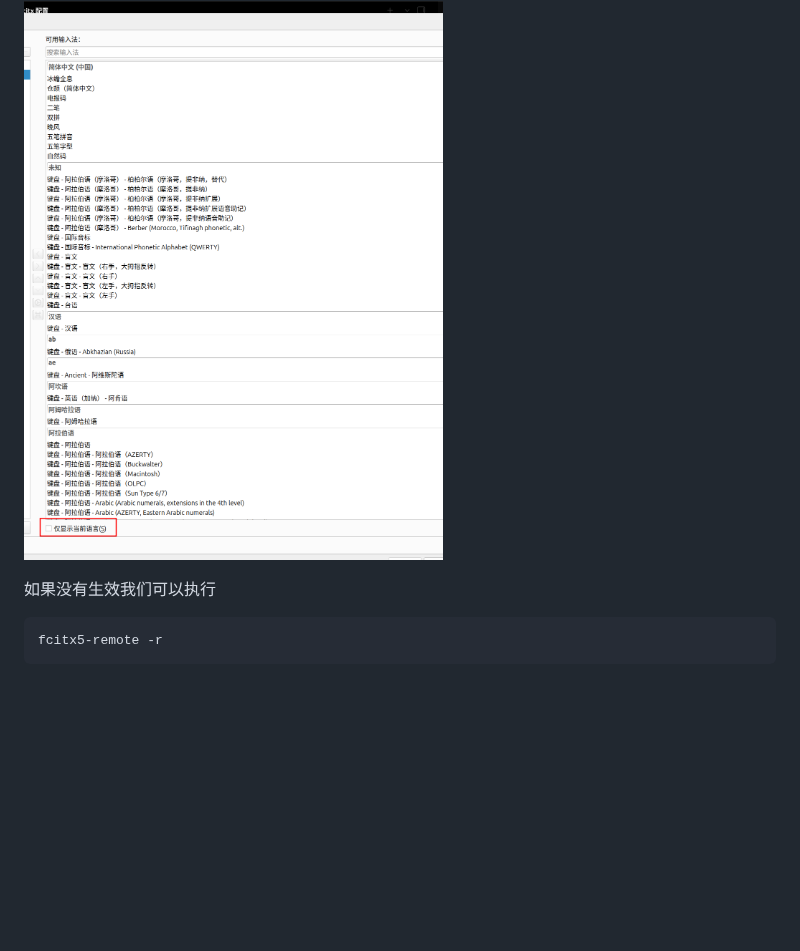
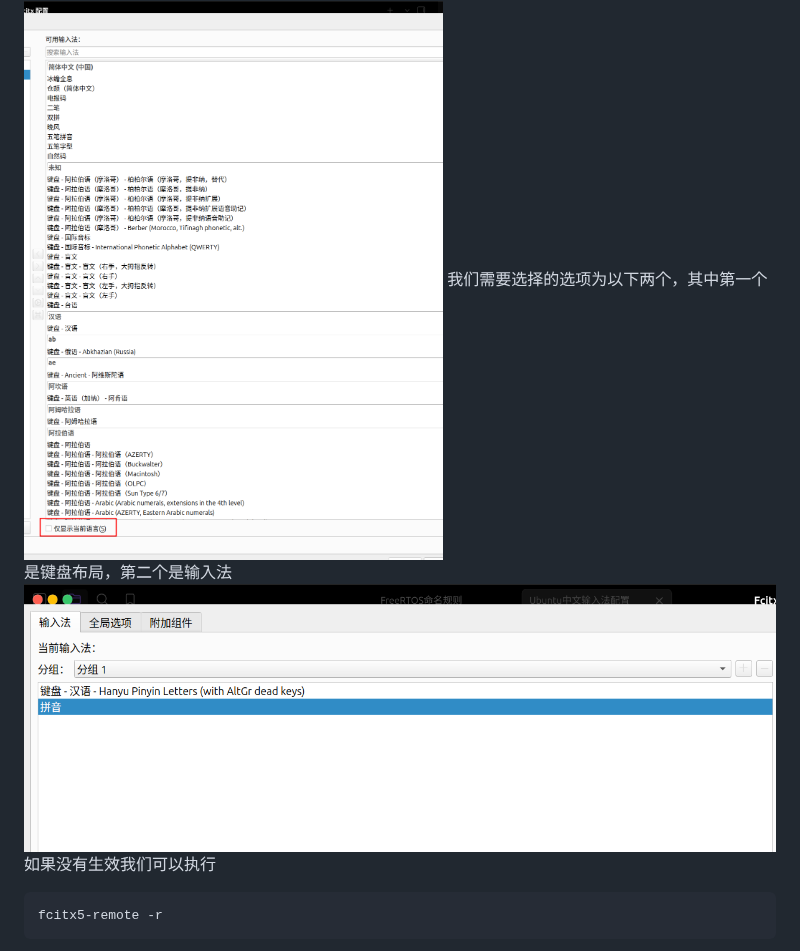
Before and after one commit to z2034831520/ZX_Obsidian, a Markdown page: Ubuntu/Ubuntu中文输入法配置.md, the part around the change. Drawn GitHub-style; pictures changed too: Ubuntu/assets/Ubuntu中文输入法配置/file-20260809201826230.png (added); blank space fills up the shorter version.

Commit message:
vault backup: 2026-08-09 20:20:13

````diff
--- a/Ubuntu/Ubuntu中文输入法配置.md
+++ b/Ubuntu/Ubuntu中文输入法配置.md
@@ -28,7 +28,8 @@ fcitx5-configtool
 ![](assets/Ubuntu中文输入法配置/file-20260809195953106.png)
 在选择之前我们需要取消勾选底部的仅显示当前语言选项，否则我们就只能看到部分选项
 ![](assets/Ubuntu中文输入法配置/file-20260809201537464.png)
-
+我们需要选择的选项为以下两个，其中第一个是键盘布局，第二个是输入法
+![](assets/Ubuntu中文输入法配置/file-20260809201826230.png)
 如果没有生效我们可以执行
 ```bash
 fcitx5-remote -r
````
